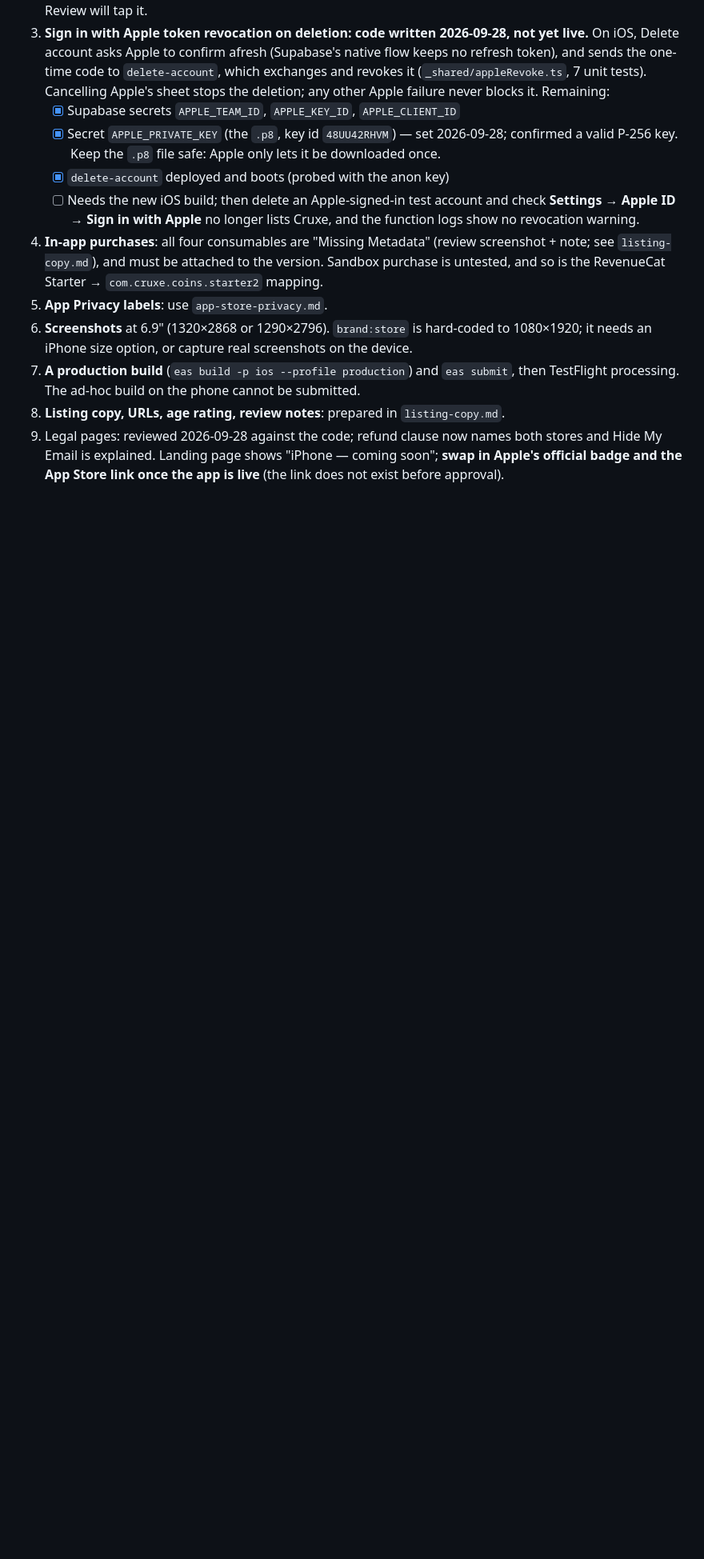
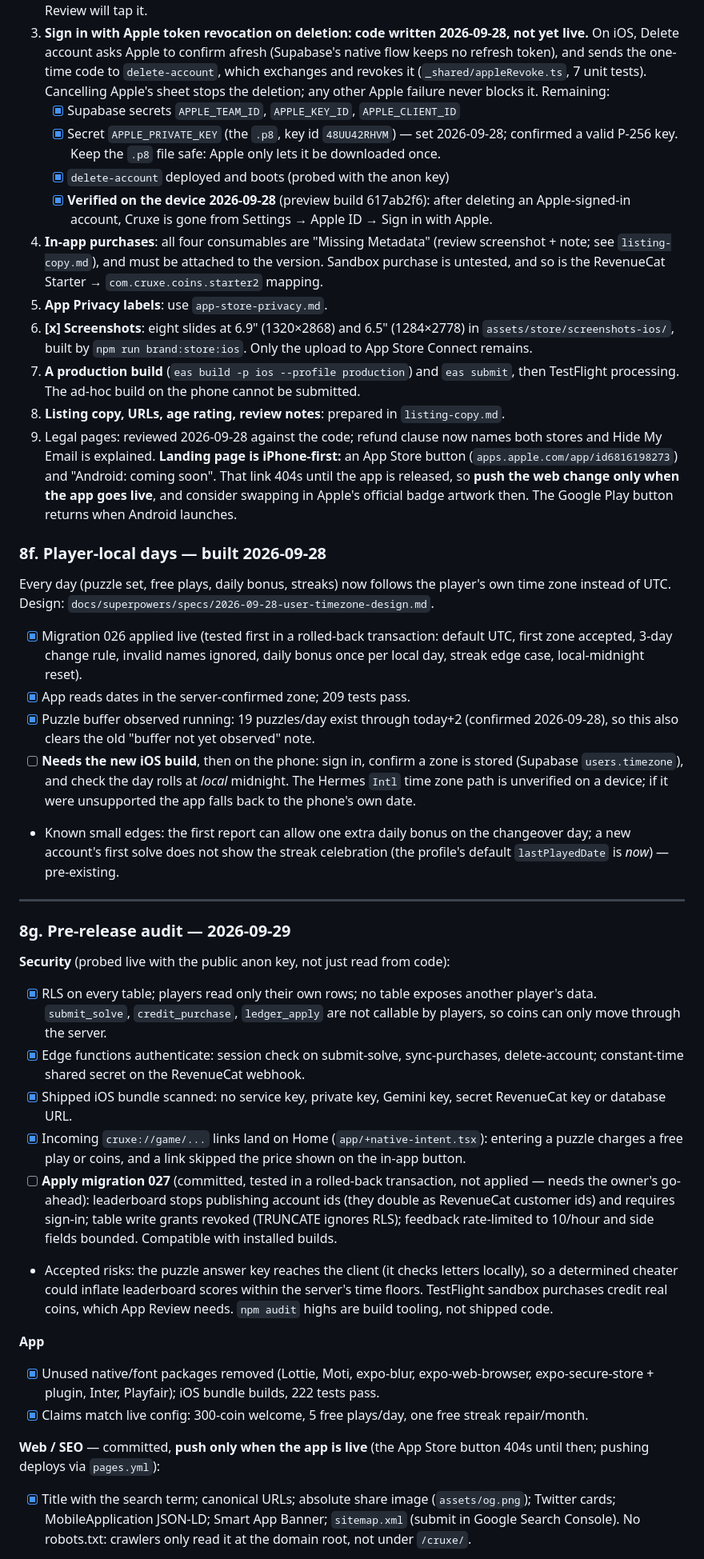
Before and after one commit to samcladson/cruxe, a Markdown page: docs/store/release-checklist.md, the part around one of its changes. Shown at 80% size. GitHub-like rendering; blank space fills up the shorter version.

Commit message:
docs(store): record the pre-release audit and remaining steps
Co-Authored-By: Claude Opus 5.5 <noreply@anthropic.com>

```diff
--- a/docs/store/release-checklist.md
+++ b/docs/store/release-checklist.md
@@ -436,23 +452,86 @@ Review", in order:
          2026-09-28; confirmed a valid P-256 key. Keep the `.p8` file safe:
          Apple only lets it be downloaded once.
    - [x] `delete-account` deployed and boots (probed with the anon key)
-   - [ ] Needs the new iOS build; then delete an Apple-signed-in test account
-         and check **Settings → Apple ID → Sign in with Apple** no longer lists
-         Cruxe, and the function logs show no revocation warning.
+   - [x] **Verified on the device 2026-09-28** (preview build 617ab2f6): after
+         deleting an Apple-signed-in account, Cruxe is gone from Settings →
+         Apple ID → Sign in with Apple.
 4. **In-app purchases**: all four consumables are "Missing Metadata" (review
    screenshot + note; see `listing-copy.md`), and must be attached to the
    version. Sandbox purchase is untested, and so is the RevenueCat
    Starter → `com.cruxe.coins.starter2` mapping.
 5. **App Privacy labels**: use `app-store-privacy.md`.
-6. **Screenshots** at 6.9" (1320×2868 or 1290×2796). `brand:store` is
-   hard-coded to 1080×1920; it needs an iPhone size option, or capture real
-   screenshots on the device.
+6. **[x] Screenshots**: eight slides at 6.9" (1320×2868) and 6.5"
+   (1284×2778) in `assets/store/screenshots-ios/`, built by
+   `npm run brand:store:ios`. Only the upload to App Store Connect remains.
 7. **A production build** (`eas build -p ios --profile production`) and
    `eas submit`, then TestFlight processing. The ad-hoc build on the phone
    cannot be submitted.
 8. **Listing copy, URLs, age rating, review notes**: prepared in
    `listing-copy.md`.
 9. Legal pages: reviewed 2026-09-28 against the code; refund clause now names
-   both stores and Hide My Email is explained. Landing page shows "iPhone —
-   coming soon"; **swap in Apple's official badge and the App Store link once
-   the app is live** (the link does not exist before approval).
+   both stores and Hide My Email is explained. **Landing page is iPhone-first:**
+   an App Store button (`apps.apple.com/app/id6816198273`) and "Android: coming
+   soon". That link 404s until the app is released, so **push the web change
+   only when the app goes live**, and consider swapping in Apple's official
+   badge artwork then. The Google Play button returns when Android launches.
+
+### 8f. Player-local days — built 2026-09-28
+
+Every day (puzzle set, free plays, daily bonus, streaks) now follows the player's
+own time zone instead of UTC. Design: `docs/superpowers/specs/2026-09-28-user-timezone-design.md`.
+
+- [x] Migration 026 applied live (tested first in a rolled-back transaction:
+      default UTC, first zone accepted, 3-day change rule, invalid names ignored,
+      daily bonus once per local day, streak edge case, local-midnight reset).
+- [x] App reads dates in the server-confirmed zone; 209 tests pass.
+- [x] Puzzle buffer observed running: 19 puzzles/day exist through today+2
+      (confirmed 2026-09-28), so this also clears the old "buffer not yet
+      observed" note.
+- [ ] **Needs the new iOS build**, then on the phone: sign in, confirm a zone is
+      stored (Supabase `users.timezone`), and check the day rolls at *local*
+      midnight. The Hermes `Intl` time zone path is unverified on a device; if it
+      were unsupported the app falls back to the phone's own date.
+- Known small edges: the first report can allow one extra daily bonus on the
+  changeover day; a new account's first solve does not show the streak
+  celebration (the profile's default `lastPlayedDate` is *now*) — pre-existing.
+
+---
+
+### 8g. Pre-release audit — 2026-09-29
+
+**Security** (probed live with the public anon key, not just read from code):
+- [x] RLS on every table; players read only their own rows; no table exposes
+      another player's data. `submit_solve`, `credit_purchase`, `ledger_apply`
+      are not callable by players, so coins can only move through the server.
+- [x] Edge functions authenticate: session check on submit-solve,
+      sync-purchases, delete-account; constant-time shared secret on the
+      RevenueCat webhook.
+- [x] Shipped iOS bundle scanned: no service key, private key, Gemini key,
+      secret RevenueCat key or database URL.
+- [x] Incoming `cruxe://game/...` links land on Home (`app/+native-intent.tsx`):
+      entering a puzzle charges a free play or coins, and a link skipped the
+      price shown on the in-app button.
+- [ ] **Apply migration 027** (committed, tested in a rolled-back transaction,
+      not applied — needs the owner's go-ahead): leaderboard stops publishing
+      account ids (they double as RevenueCat customer ids) and requires sign-in;
+      table write grants revoked (TRUNCATE ignores RLS); feedback rate-limited
+      to 10/hour and side fields bounded. Compatible with installed builds.
+- Accepted risks: the puzzle answer key reaches the client (it checks letters
+  locally), so a determined cheater could inflate leaderboard scores within
+  the server's time floors. TestFlight sandbox purchases credit real coins,
+  which App Review needs. `npm audit` highs are build tooling, not shipped code.
+
+**App**
+- [x] Unused native/font packages removed (Lottie, Moti, expo-blur,
+      expo-web-browser, expo-secure-store + plugin, Inter, Playfair); iOS
+      bundle builds, 222 tests pass.
+- [x] Claims match live config: 300-coin welcome, 5 free plays/day, one free
+      streak repair/month.
+
+**Web / SEO** — committed, **push only when the app is live** (the App Store
+button 404s until then; pushing deploys via `pages.yml`):
+- [x] Title with the search term; canonical URLs; absolute share image
+      (`assets/og.png`); Twitter cards; MobileApplication JSON-LD; Smart App
+      Banner; `sitemap.xml` (submit in Google Search Console). No robots.txt:
+      crawlers only read it at the domain root, not under `/cruxe/`.
+
```
Also changed, not shown: other parts of docs/store/release-checklist.md (+45 -27 lines), docs/store/app-store-privacy.md (+13 -4 lines).
